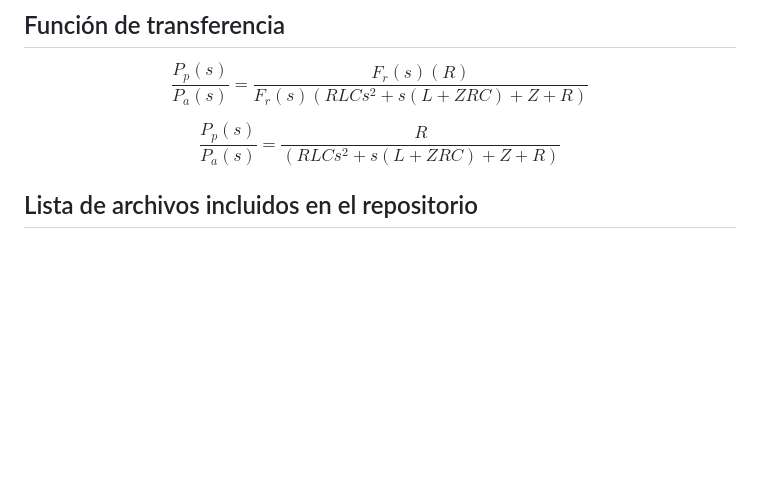
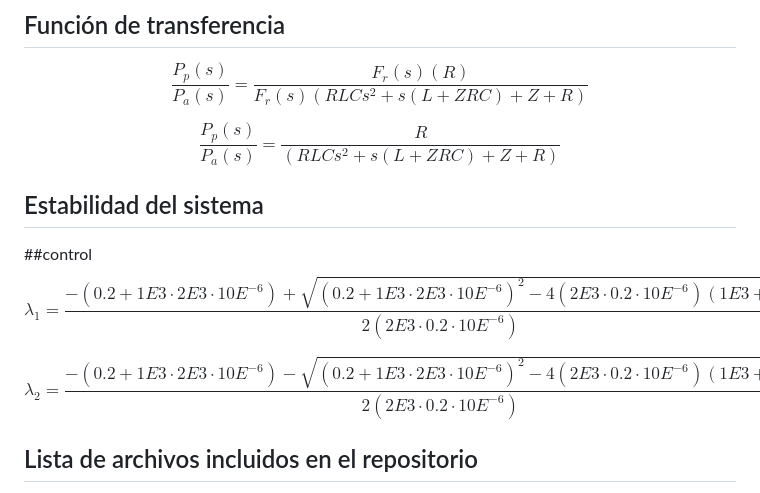
Before and after one commit to VaniDani/MSFProyectoFinal, a Markdown page: README.md, the part around the change. Rendered like a GitHub page; blank space fills up the shorter version.

```diff
--- a/README.md
+++ b/README.md
@@ -167,6 +167,32 @@ $$
 \frac{R}
 {(RLCs^2+s(L+ZRC)+Z+R)}
 $$
+
+## Estabilidad del sistema
+##control
+$$
+\lambda_1 =
+\frac{
+-(0.2 + 1E3 \cdot 2E3 \cdot 10E^{-6})
++\sqrt{(0.2 + 1E3 \cdot 2E3 \cdot 10E^{-6})^2
+-4(2E3 \cdot 0.2 \cdot 10E^{-6})(1E3+2E3)}
+}{
+2(2E3 \cdot 0.2 \cdot 10E^{-6})
+}
+= -153.16
+$$
+
+$$
+\lambda_2 =
+\frac{
+-(0.2 + 1E3 \cdot 2E3 \cdot 10E^{-6})
+-\sqrt{(0.2 + 1E3 \cdot 2E3 \cdot 10E^{-6})^2
+-4(2E3 \cdot 0.2 \cdot 10E^{-6})(1E3+2E3)}
+}{
+2(2E3 \cdot 0.2 \cdot 10E^{-6})
+}
+= -4896.84
+$$
 ## Lista de archivos incluidos en el repositorio
 
 1. Cuaderno computacional de MATLAB \[.mlx].
```
